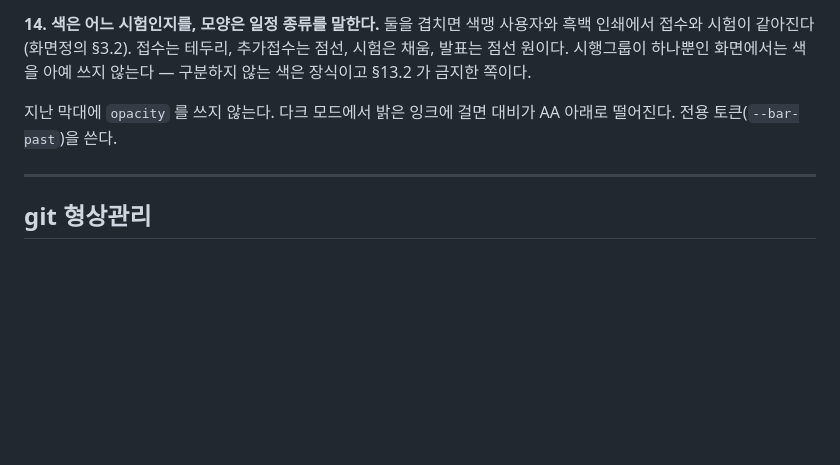
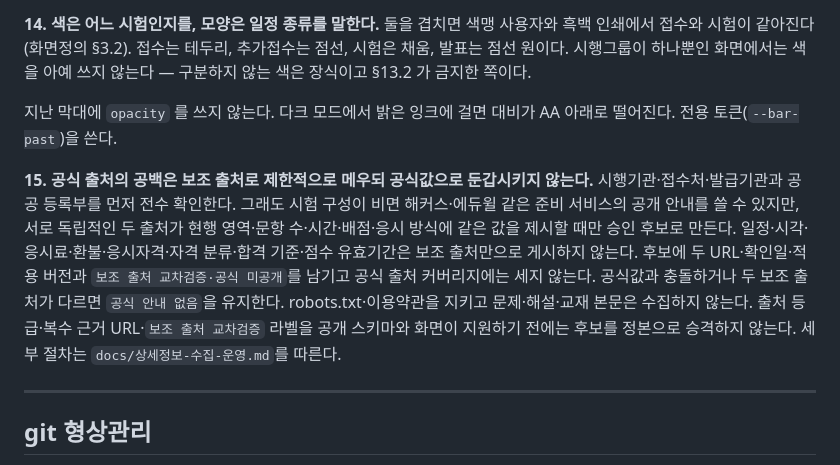
Before and after one commit to kwoooj/exammoa, a Markdown page: CLAUDE.md, the part around the change. GitHub-like rendering; blank space fills up the shorter version.

```diff
--- a/CLAUDE.md
+++ b/CLAUDE.md
@@ -82,6 +82,17 @@ npm run collect -- --replay=2026-08-13   # 그날 원본에 지금 파서 재실
 
 지난 막대에 `opacity` 를 쓰지 않는다. 다크 모드에서 밝은 잉크에 걸면 대비가 AA 아래로 떨어진다. 전용 토큰(`--bar-past`)을 쓴다.
 
+**15. 공식 출처의 공백은 보조 출처로 제한적으로 메우되 공식값으로 둔갑시키지 않는다.**
+시행기관·접수처·발급기관과 공공 등록부를 먼저 전수 확인한다. 그래도 시험 구성이 비면
+해커스·에듀윌 같은 준비 서비스의 공개 안내를 쓸 수 있지만, 서로 독립적인 두 출처가
+현행 영역·문항 수·시간·배점·응시 방식에 같은 값을 제시할 때만 승인 후보로 만든다.
+일정·시각·응시료·환불·응시자격·자격 분류·합격 기준·점수 유효기간은 보조 출처만으로
+게시하지 않는다. 후보에 두 URL·확인일·적용 버전과 `보조 출처 교차검증·공식 미공개`를
+남기고 공식 출처 커버리지에는 세지 않는다. 공식값과 충돌하거나 두 보조 출처가 다르면
+`공식 안내 없음`을 유지한다. robots.txt·이용약관을 지키고 문제·해설·교재 본문은 수집하지
+않는다. 출처 등급·복수 근거 URL·`보조 출처 교차검증` 라벨을 공개 스키마와 화면이 지원하기
+전에는 후보를 정본으로 승격하지 않는다. 세부 절차는 `docs/상세정보-수집-운영.md`를 따른다.
+
 ---
 
 ## git 형상관리
```
Also changed, not shown: docs/상세정보-수집-운영.md (+30 -0 lines).
